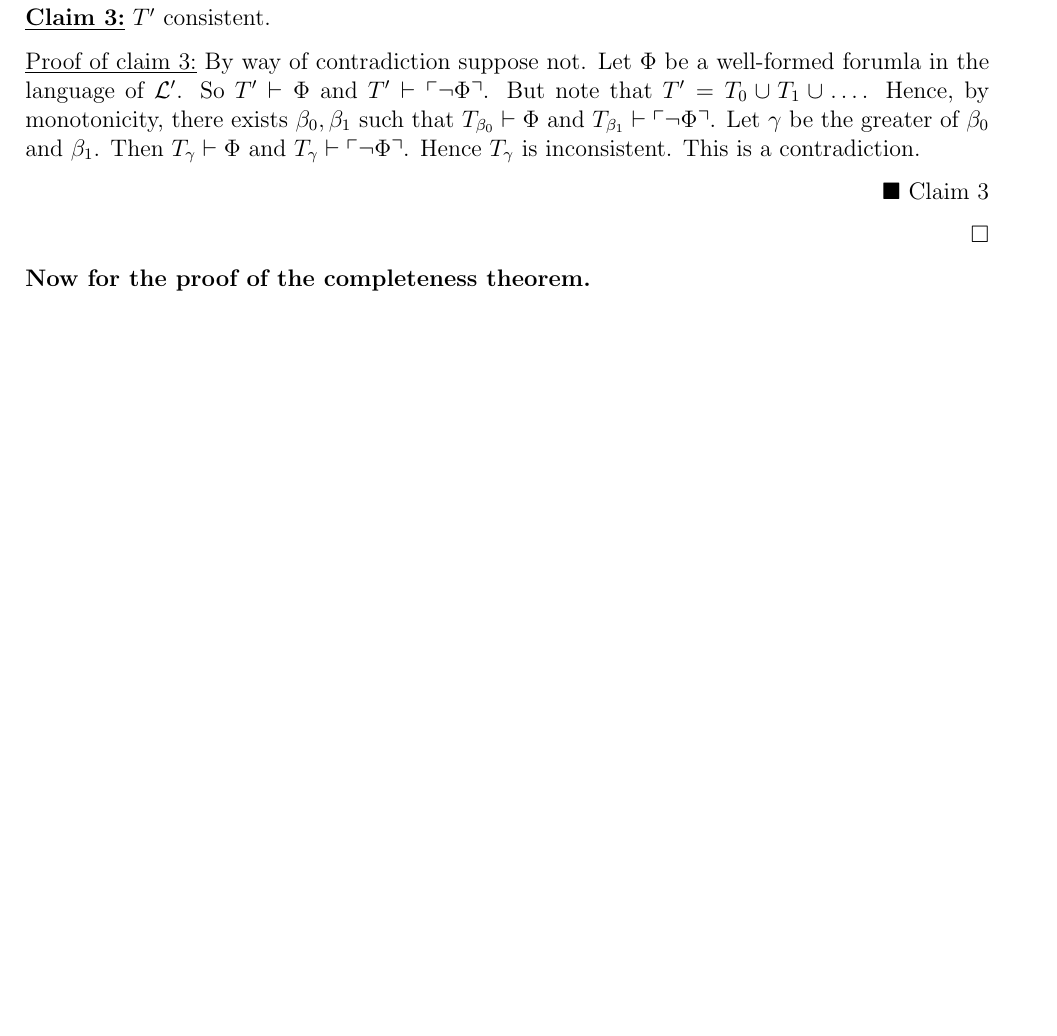
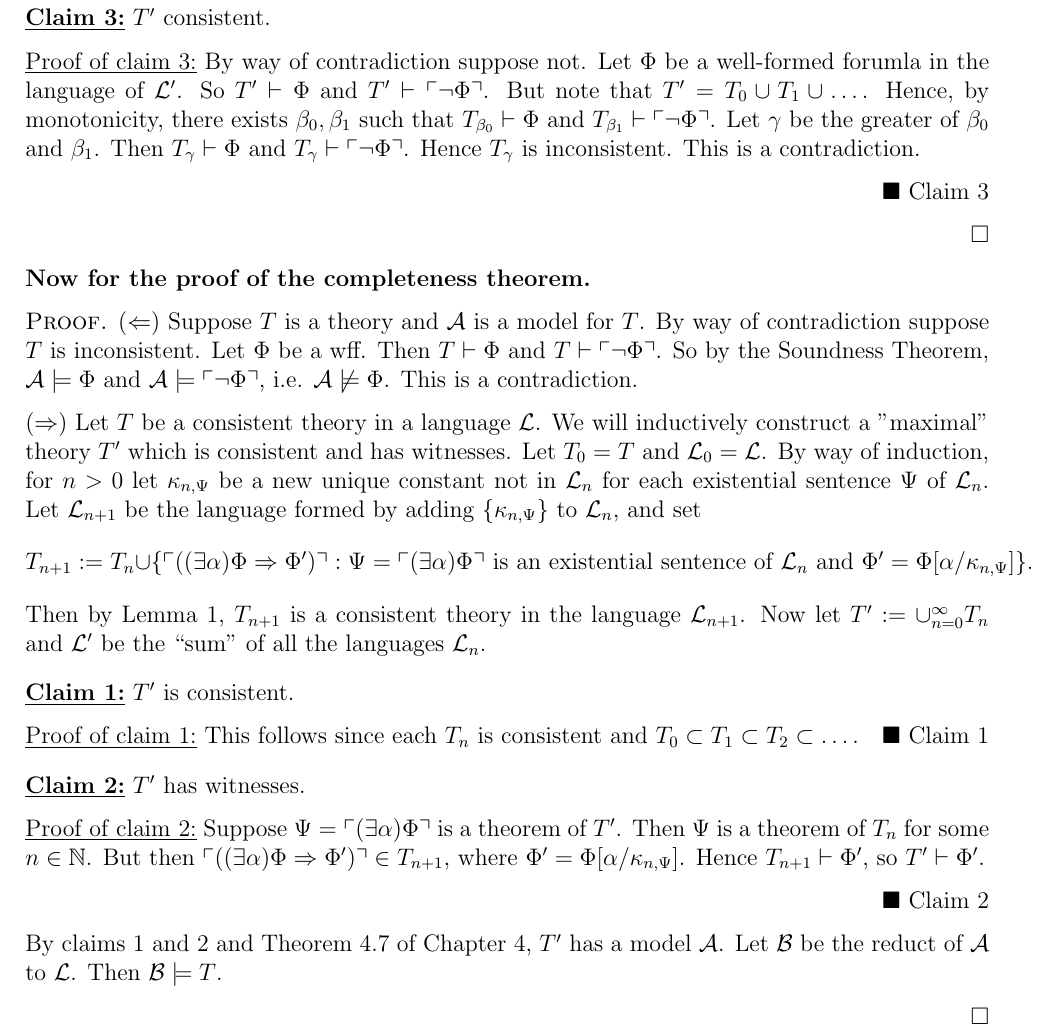
Before and after one commit to epwalsh/coursework, a LaTeX document (MATH-601/final.tex): part of page 5 of 6, cut so that both start at the same text, the shorter picture padded with empty space. Compiled offline with pdfLaTeX.

Commit message:
finish that

```diff
--- a/MATH-601/final.tex
+++ b/MATH-601/final.tex
@@ -232,6 +232,46 @@ We first need the following Lemma. \vspace{.5cm}
 
 \textbf{Now for the proof of the completeness theorem.}
 
+\begin{Proof}
+  $(\Leftarrow)$ Suppose $T$ is a theory and $\mathcal{A}$ is a model for $T$. By way of contradiction suppose $T$ is inconsistent. Let $\Phi$ be a
+  wff. Then $T \vdash \Phi$ and $T \vdash \ulcorner \neg \Phi \urcorner$. So by the Soundness Theorem, $\mathcal{A} \models \Phi$ and $\mathcal{A}
+  \models \ulcorner \neg \Phi \urcorner$, i.e. $\mathcal{A} \not \models \Phi$. This is a contradiction.
+
+  $(\Rightarrow)$ Let $T$ be a consistent theory in a language $\mathcal{L}$. We will inductively construct a "maximal" theory $T'$ which is
+  consistent and has witnesses.
+  Let $T_0 = T$ and $\mathcal{L}_0 = \mathcal{L}$. By way of induction, for $n > 0$ let $\kappa_{n,\Psi}$ be a new unique constant not in $\mathcal{L}_n$
+  for each existential sentence $\Psi$ of $\mathcal{L}_n$. Let $\mathcal{L}_{n+1}$ be the language formed by adding $\{ \kappa_{n,\Psi} \}$ to
+  $\mathcal{L}_n$, and set
+  \[
+    T_{n+1} := T_n \cup \{ \ulcorner ((\exists \alpha) \Phi \Rightarrow \Phi') \urcorner : \Psi = \ulcorner (\exists \alpha) \Phi \urcorner \text{ is an
+    existential sentence of $\mathcal{L}_n$ and $\Phi' = \Phi[\alpha / \kappa_{n,\Psi}]$} \}.
+  \]
+  Then by Lemma 1, $T_{n+1}$ is
+  a consistent theory in the language $\mathcal{L}_{n+1}$. Now let $T' := \cup_{n=0}^{\infty} T_{n}$ and $\mathcal{L}'$ be the ``sum" of all the languages
+  $\mathcal{L}_n$.
+
+  \begin{claim}
+    $T'$ is consistent.
+  \end{claim}
+  \begin{claimproof}
+    This follows since each $T_{n}$ is consistent and $T_0 \subset T_1 \subset T_2 \subset \dots$.
+  \end{claimproof}
+
+  \begin{claim}
+    $T'$ has witnesses.
+  \end{claim}
+  \begin{claimproof}
+    Suppose $\Psi = \ulcorner (\exists \alpha) \Phi \urcorner$ is a theorem of $T'$. Then $\Psi$ is a theorem of $T_n$ for some $n \in \mathbb{N}$.
+    But then $\ulcorner ((\exists \alpha) \Phi \Rightarrow \Phi') \urcorner \in T_{n+1}$, where $\Phi' = \Phi[\alpha / \kappa_{n,\Psi}]$. Hence
+    $T_{n+1} \vdash \Phi'$, so $T' \vdash \Phi'$.
+
+  \end{claimproof}
+
+  By claims 1 and 2 and Theorem 4.7 of Chapter 4, $T'$ has a model $\mathcal{A}$. Let $\mathcal{B}$ be the reduct of $\mathcal{A}$ to $\mathcal{L}$.
+  Then $\mathcal{B} \models T$.
+
+\end{Proof}
+
 \newpage
 \subsection*{4}
 \begin{tcolorbox}
```
